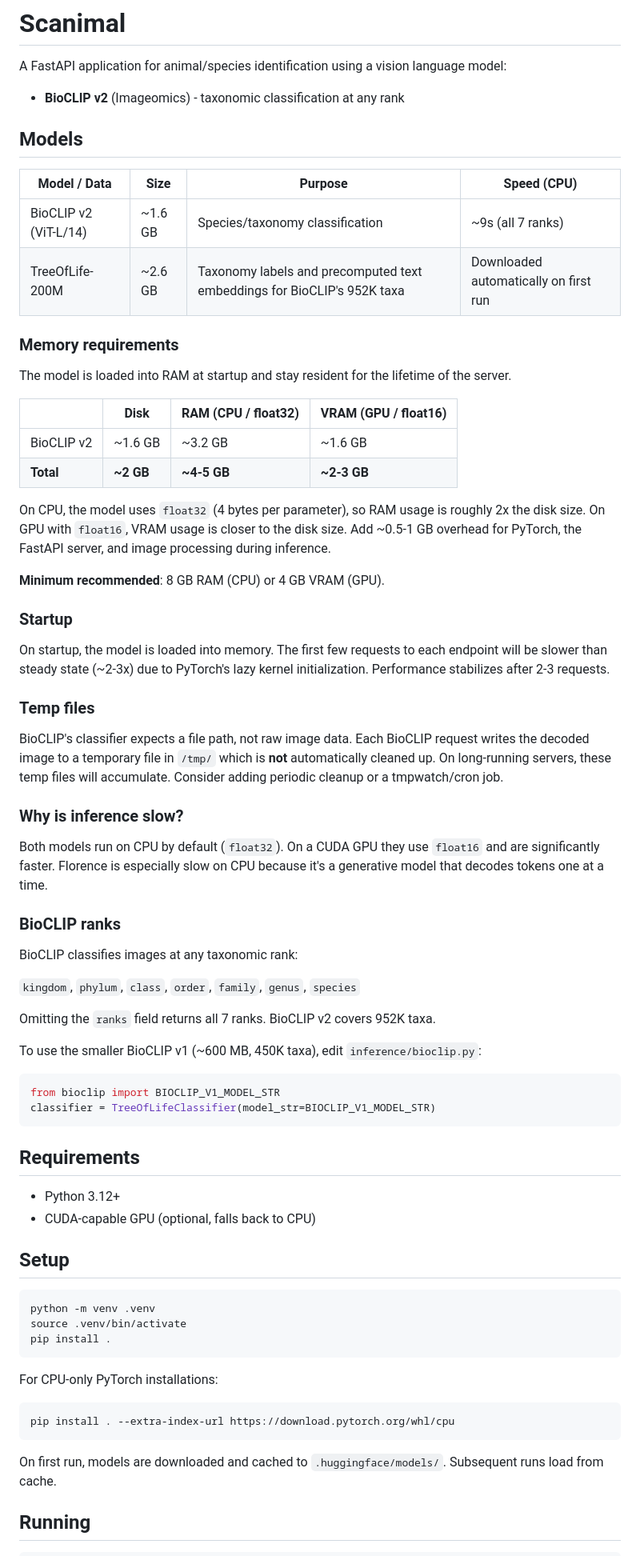
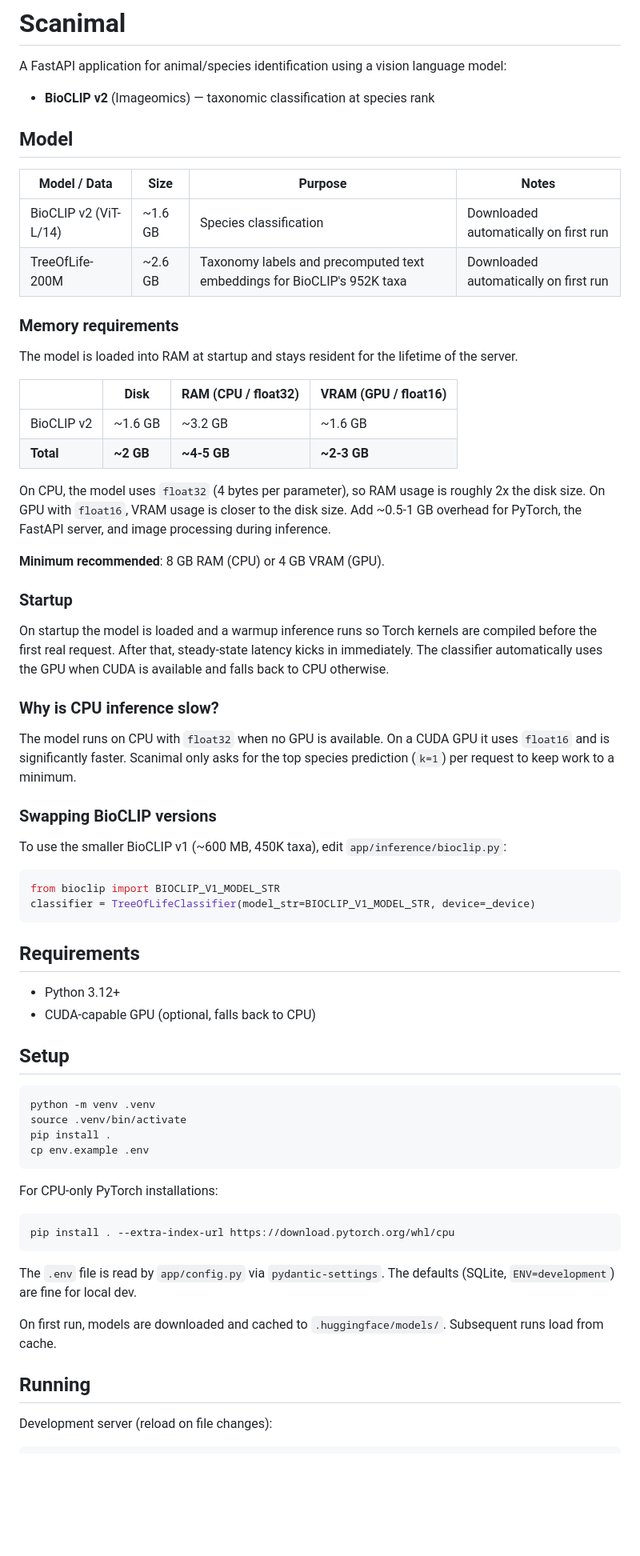
Before and after one commit to Missing-Semicolon-INFO-2602/INFO-2602-Project, a Markdown page: README.md, the part around one of its changes. Shown at 80% size. Drawn GitHub-style; blank space fills up the shorter version.

````diff
--- a/README.md
+++ b/README.md
@@ -36,18 +36,18 @@ The job of the **service layer** is to handle the **RULES** of the application.
 
 A FastAPI application for animal/species identification using a vision language model:
 
-- **BioCLIP v2** (Imageomics) - taxonomic classification at any rank
+- **BioCLIP v2** (Imageomics) — taxonomic classification at species rank
 
-## Models
+## Model
 
-| Model / Data          | Size    | Purpose                                                                 | Speed (CPU)                           |
+| Model / Data          | Size    | Purpose                                                                 | Notes                                 |
 | --------------------- | ------- | ----------------------------------------------------------------------- | ------------------------------------- |
-| BioCLIP v2 (ViT-L/14) | ~1.6 GB | Species/taxonomy classification                                         | ~9s (all 7 ranks)                     |
+| BioCLIP v2 (ViT-L/14) | ~1.6 GB | Species classification                                                  | Downloaded automatically on first run |
 | TreeOfLife-200M       | ~2.6 GB | Taxonomy labels and precomputed text embeddings for BioCLIP's 952K taxa | Downloaded automatically on first run |
 
 ### Memory requirements
 
-The model is loaded into RAM at startup and stay resident for the lifetime of the server.
+The model is loaded into RAM at startup and stays resident for the lifetime of the server.
 
 |            | Disk      | RAM (CPU / float32) | VRAM (GPU / float16) |
 | ---------- | --------- | ------------------- | -------------------- |
@@ -60,29 +60,19 @@ On CPU, the model uses `float32` (4 bytes per parameter), so RAM usage is roughl
 
 ### Startup
 
-On startup, the model is loaded into memory. The first few requests to each endpoint will be slower than steady state (~2-3x) due to PyTorch's lazy kernel initialization. Performance stabilizes after 2-3 requests.
+On startup the model is loaded and a warmup inference runs so Torch kernels are compiled before the first real request. After that, steady-state latency kicks in immediately. The classifier automatically uses the GPU when CUDA is available and falls back to CPU otherwise.
 
-### Temp files
+### Why is CPU inference slow?
 
-BioCLIP's classifier expects a file path, not raw image data. Each BioCLIP request writes the decoded image to a temporary file in `/tmp/` which is **not** automatically cleaned up. On long-running servers, these temp files will accumulate. Consider adding periodic cleanup or a tmpwatch/cron job.
+The model runs on CPU with `float32` when no GPU is available. On a CUDA GPU it uses `float16` and is significantly faster. Scanimal only asks for the top species prediction (`k=1`) per request to keep work to a minimum.
 
-### Why is inference slow?
+### Swapping BioCLIP versions
 
-Both models run on CPU by default (`float32`). On a CUDA GPU they use `float16` and are significantly faster. Florence is especially slow on CPU because it's a generative model that decodes tokens one at a time.
-
-### BioCLIP ranks
-
-BioCLIP classifies images at any taxonomic rank:
-
-`kingdom`, `phylum`, `class`, `order`, `family`, `genus`, `species`
-
-Omitting the `ranks` field returns all 7 ranks. BioCLIP v2 covers 952K taxa.
-
-To use the smaller BioCLIP v1 (~600 MB, 450K taxa), edit `inference/bioclip.py`:
+To use the smaller BioCLIP v1 (~600 MB, 450K taxa), edit `app/inference/bioclip.py`:
 
 ```python
 from bioclip import BIOCLIP_V1_MODEL_STR
-classifier = TreeOfLifeClassifier(model_str=BIOCLIP_V1_MODEL_STR)
+classifier = TreeOfLifeClassifier(model_str=BIOCLIP_V1_MODEL_STR, device=_device)
 ```
 
 ## Requirements
@@ -96,6 +86,7 @@ classifier = TreeOfLifeClassifier(model_str=BIOCLIP_V1_MODEL_STR)
 python -m venv .venv
 source .venv/bin/activate
 pip install .
+cp env.example .env
 ```
 
 For CPU-only PyTorch installations:
@@ -104,8 +95,12 @@ For CPU-only PyTorch installations:
 pip install . --extra-index-url https://download.pytorch.org/whl/cpu
 ```
 
+The `.env` file is read by `app/config.py` via `pydantic-settings`. The defaults (SQLite, `ENV=development`) are fine for local dev.
+
 On first run, models are downloaded and cached to `.huggingface/models/`. Subsequent runs load from cache.
 
 ## Running
 
+Development server (reload on file changes):
+
 ```bash
````
Also changed, not shown: other parts of README.md (+68 -19 lines).
